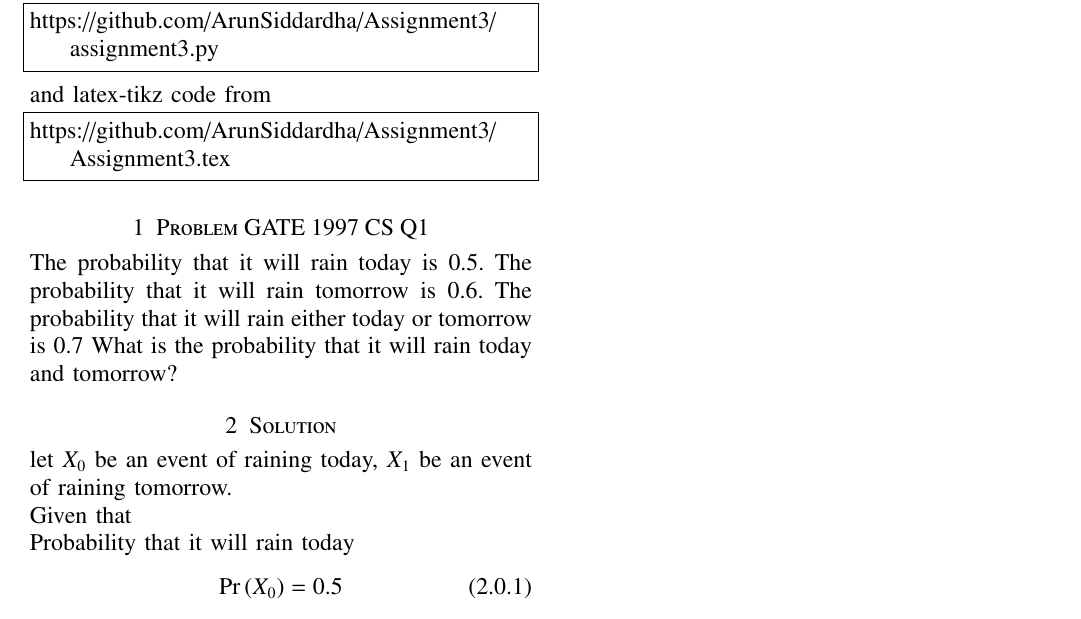
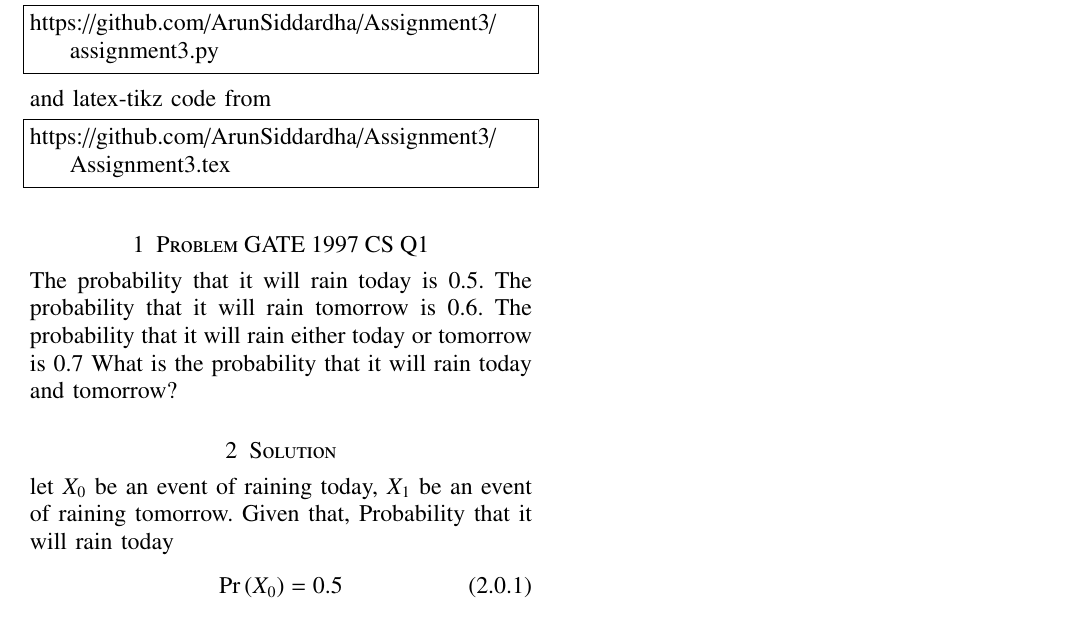
Before and after one commit to ArunSiddardha/assignment3, a LaTeX problem sheet (assignment3.tex): part of the page, cut so that both start at the same text. Compiled offline with pdfLaTeX.

Commit message:
Add files via upload

```diff
--- a/assignment3.tex
+++ b/assignment3.tex
@@ -133,8 +133,8 @@ https://github.com/ArunSiddardha/Assignment3/Assignment3.tex
 \section{Problem GATE 1997 CS Q1}
 The probability that it will rain today is 0.5. The probability that it will rain tomorrow is 0.6. The probability that it will rain either today or tomorrow is 0.7 What is the probability that it will rain today and tomorrow?
 \section{Solution}
-\\let $X_{0}$ be an event of raining today, $X_{1}$ be an event of raining tomorrow.
-\\Given that\\
+let $X_{0}$ be an event of raining today, $X_{1}$ be an event of raining tomorrow.
+Given that,
 Probability that it will rain today
 \begin{align}
 \pr{X_{0}} = 0.5
```
Also changed, not shown: assignment3 (8).pdf (added).
